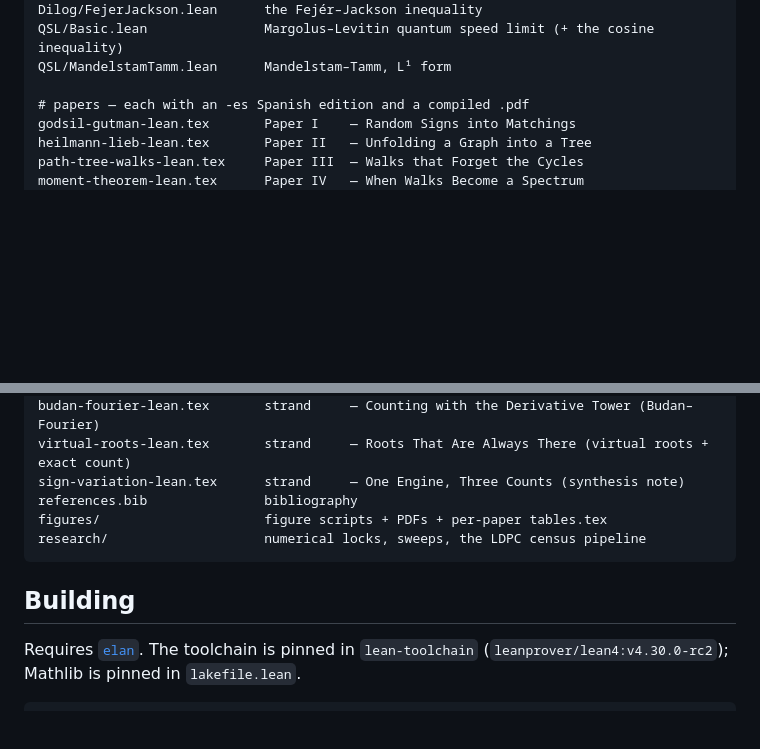
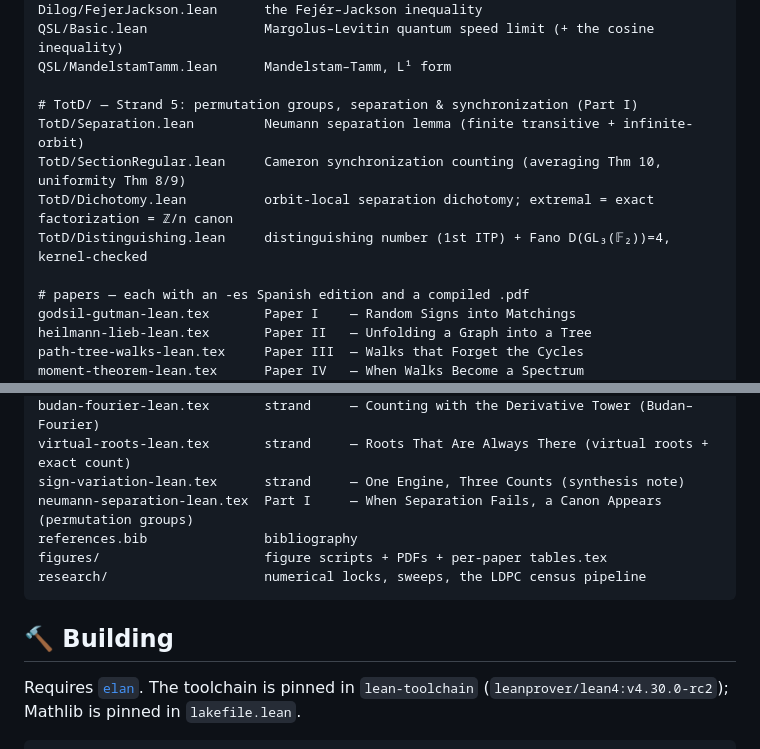
Before and after one commit to karlesmarin/godsil-gutman-lean, a Markdown page: README.md, 2 parts joined by grey strips. GitHub-like rendering; blank space fills up the shorter version.

````diff
--- a/README.md
+++ b/README.md
@@ -525,6 +543,12 @@ Dilog/FejerJackson.lean      the Fejér–Jackson inequality
 QSL/Basic.lean               Margolus–Levitin quantum speed limit (+ the cosine inequality)
 QSL/MandelstamTamm.lean      Mandelstam–Tamm, L¹ form
 
+# TotD/ — Strand 5: permutation groups, separation & synchronization (Part I)
+TotD/Separation.lean         Neumann separation lemma (finite transitive + infinite-orbit)
+TotD/SectionRegular.lean     Cameron synchronization counting (averaging Thm 10, uniformity Thm 8/9)
+TotD/Dichotomy.lean          orbit-local separation dichotomy; extremal = exact factorization = ℤ/n canon
+TotD/Distinguishing.lean     distinguishing number (1st ITP) + Fano D(GL₃(𝔽₂))=4, kernel-checked
+
 # papers — each with an -es Spanish edition and a compiled .pdf
 godsil-gutman-lean.tex       Paper I    — Random Signs into Matchings
 heilmann-lieb-lean.tex       Paper II   — Unfolding a Graph into a Tree
@@ -542,12 +566,13 @@ sturm-lean.tex               strand     — The Staircase of Signs (Sturm's theo
 budan-fourier-lean.tex       strand     — Counting with the Derivative Tower (Budan–Fourier)
 virtual-roots-lean.tex       strand     — Roots That Are Always There (virtual roots + exact count)
 sign-variation-lean.tex      strand     — One Engine, Three Counts (synthesis note)
+neumann-separation-lean.tex  Part I     — When Separation Fails, a Canon Appears (permutation groups)
 references.bib               bibliography
 figures/                     figure scripts + PDFs + per-paper tables.tex
 research/                    numerical locks, sweeps, the LDPC census pipeline
 ```
 
-## Building
+## 🔨 Building
 
 Requires [`elan`](https://github.com/leanprover/elan). The toolchain is pinned in
 `lean-toolchain` (`leanprover/lean4:v4.30.0-rc2`); Mathlib is pinned in
````
Also changed, not shown: other parts of README.md (+31 -13 lines).
